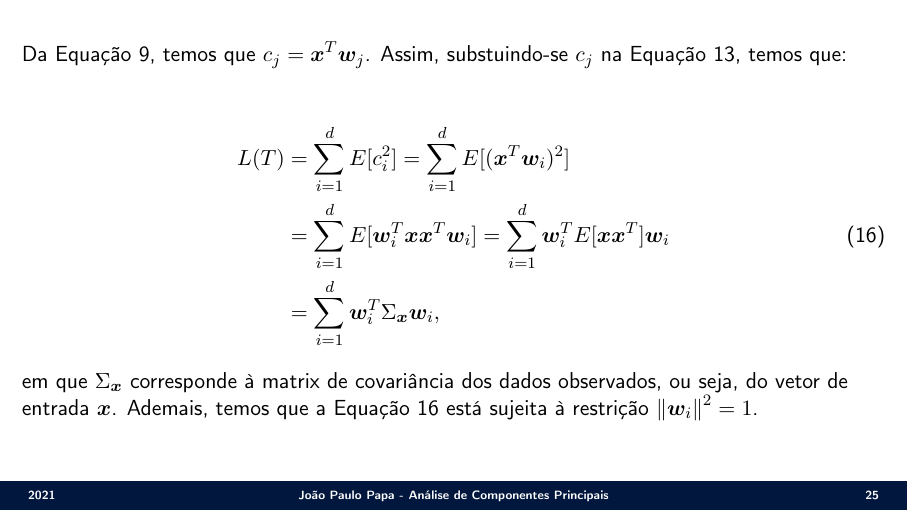
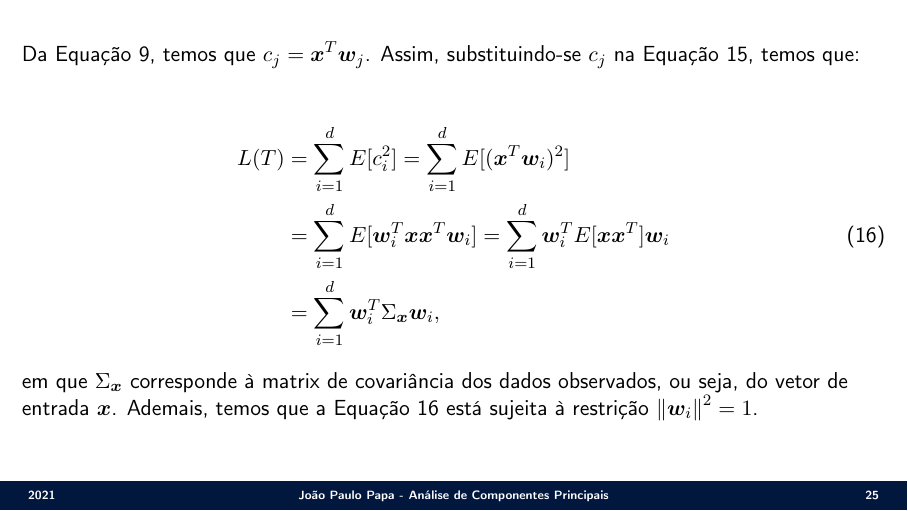
Before and after one commit to jppbsi/lectures, LaTeX slides (machine_learning/Transformation/PCA/lecture.tex): page 25 of 39. Compiled offline with pdfLaTeX.

Commit message:
Fixed typos.

```diff
--- a/machine_learning/Transformation/PCA/lecture.tex
+++ b/machine_learning/Transformation/PCA/lecture.tex
@@ -470,7 +470,7 @@ lembrando que $\norm{\hat{\bm{x}}^2}$ corresponde à norma ao quadrado de $\bm{\
 }
 
 \Sli{
-\justifying Da Equação 9, temos que $c_j = \bm{x}^T\bm{w}_j$. Assim, substuindo-se $c_j$ na Equação 13, temos que:
+\justifying Da Equação 9, temos que $c_j = \bm{x}^T\bm{w}_j$. Assim, substituindo-se $c_j$ na Equação 15, temos que:
 
 \begin{align}\nonumber
 	L(T) &= \sum_{i=1}^dE[c_i^2] = \sum_{i=1}^dE[(\bm{x}^T\bm{w}_i)^2]\\
```
